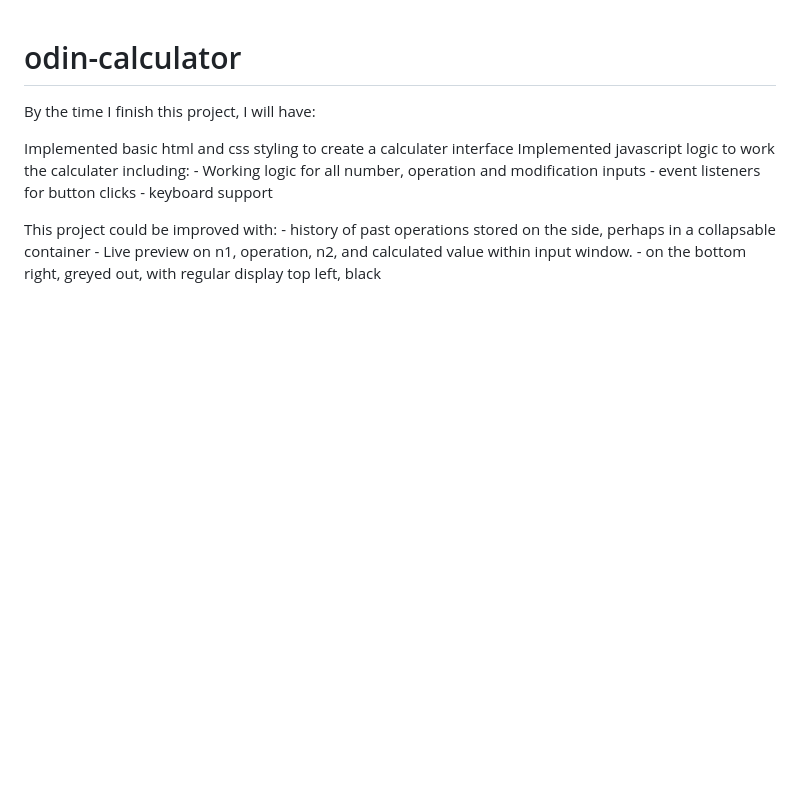
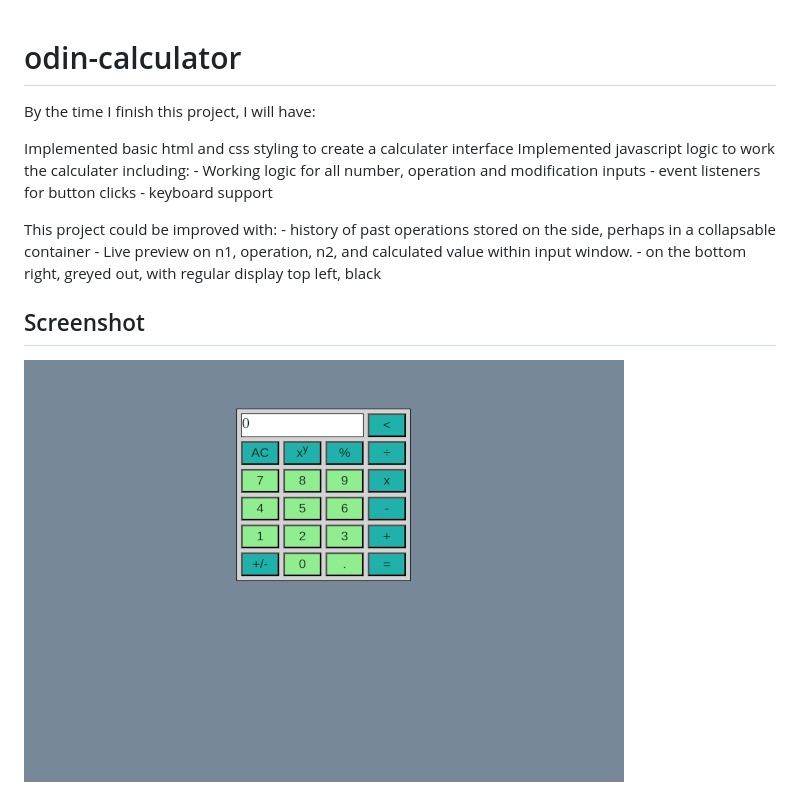
Before and after one commit to jcampbell57/odin-calculator, a Markdown page: README.md, the part around the change. Rendered like a GitHub page; pictures changed too: assets/calculator-600w.png (added); blank space fills up the shorter version.

Commit message:
add calculator screenshot

```diff
--- a/README.md
+++ b/README.md
@@ -12,3 +12,7 @@ This project could be improved with:
     - history of past operations stored on the side, perhaps in a collapsable container
     - Live preview on n1, operation, n2, and calculated value within input window.
         - on the bottom right, greyed out, with regular display top left, black
+
+## Screenshot
+
+![Connect Four](assets/calculator-600w.png)
```
Also changed, not shown: assets/calculator-1250w.png (added), assets/calculator-300w.png (added).
